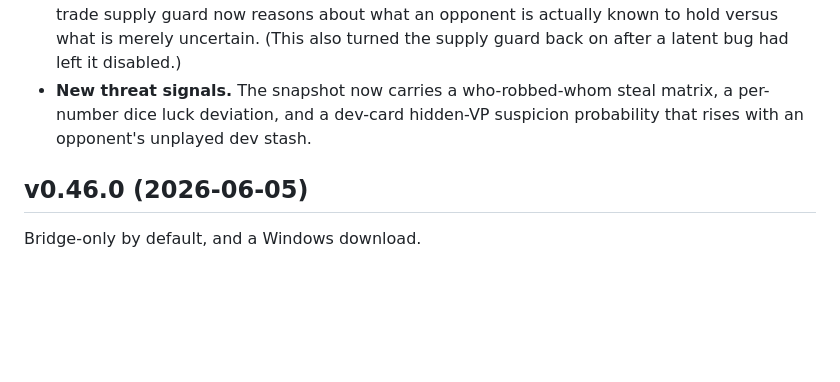
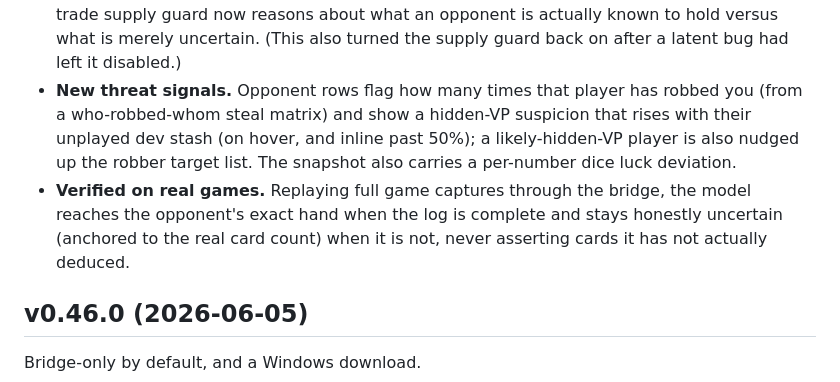
Before and after one commit to NoahLaforet/CataanBot, a Markdown page: CHANGELOG.md, the part around the change. Rendered like a GitHub page; blank space fills up the shorter version.

Commit message:
docs: changelog for the probabilistic tracking refinements

```diff
--- a/CHANGELOG.md
+++ b/CHANGELOG.md
@@ -22,9 +22,15 @@ Probabilistic opponent card tracking on the bridge.
   what an opponent is actually known to hold versus what is merely
   uncertain. (This also turned the supply guard back on after a latent
   bug had left it disabled.)
-- **New threat signals.** The snapshot now carries a who-robbed-whom steal
-  matrix, a per-number dice luck deviation, and a dev-card hidden-VP
-  suspicion probability that rises with an opponent's unplayed dev stash.
+- **New threat signals.** Opponent rows flag how many times that player
+  has robbed you (from a who-robbed-whom steal matrix) and show a hidden-VP
+  suspicion that rises with their unplayed dev stash (on hover, and inline
+  past 50%); a likely-hidden-VP player is also nudged up the robber target
+  list. The snapshot also carries a per-number dice luck deviation.
+- **Verified on real games.** Replaying full game captures through the
+  bridge, the model reaches the opponent's exact hand when the log is
+  complete and stays honestly uncertain (anchored to the real card count)
+  when it is not, never asserting cards it has not actually deduced.
 
 ## v0.46.0 (2026-06-05)
 
```
